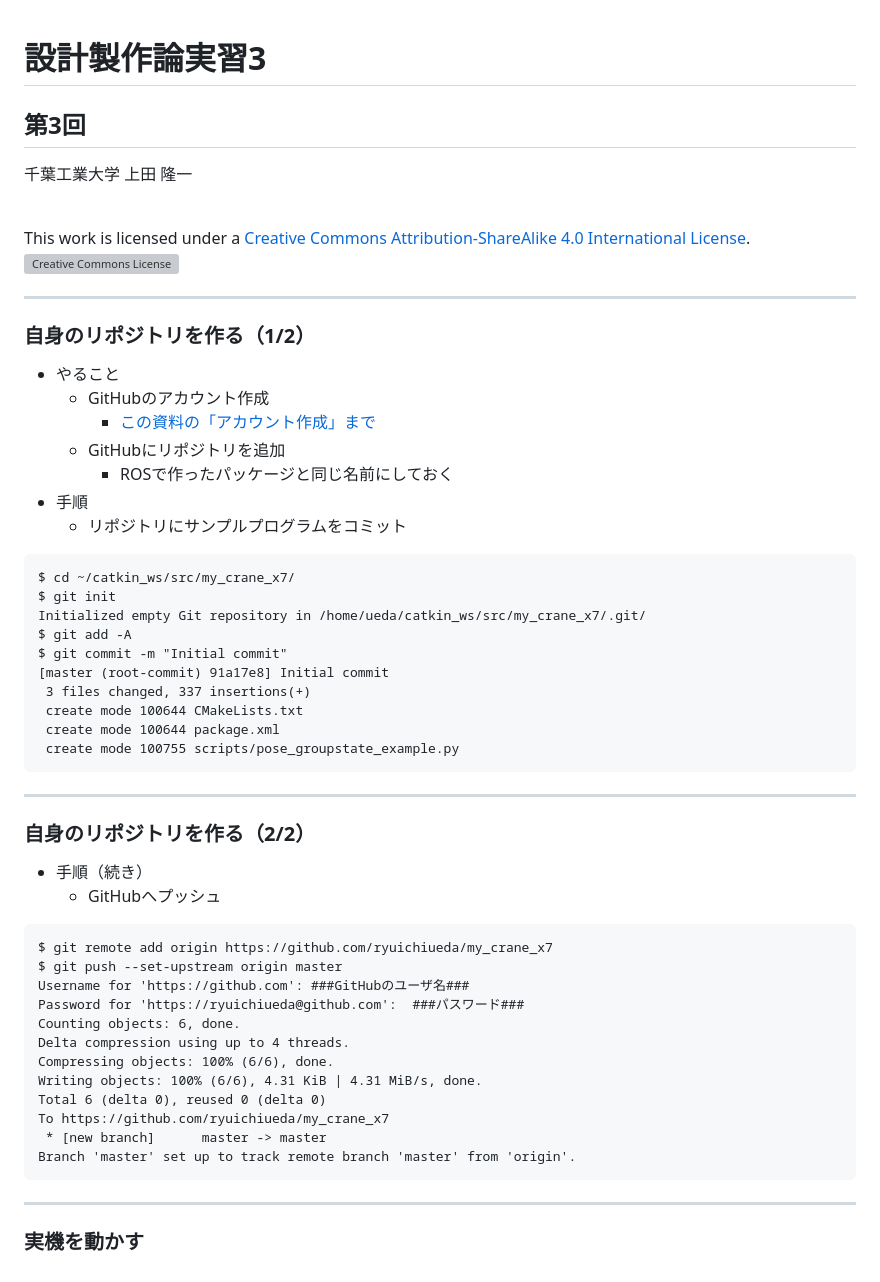
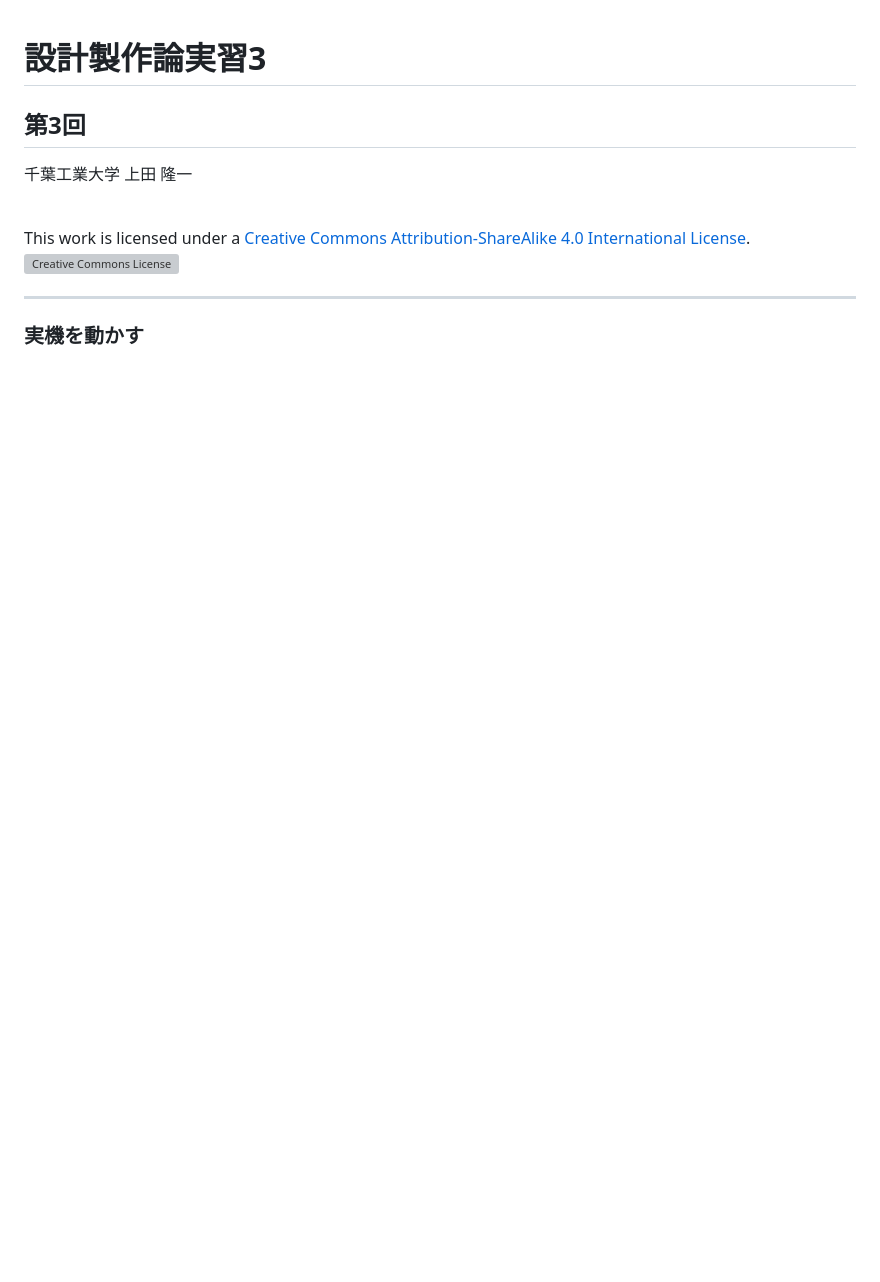
Before and after one commit to ryuichiueda/manipulator_practice_b3, a Markdown page: md/lesson3.md, the part around the change. Drawn GitHub-style; blank space fills up the shorter version; grey boxes are pictures that could not be loaded.

Commit message:
Writing

````diff
--- a/md/lesson3.md
+++ b/md/lesson3.md
@@ -14,52 +14,4 @@ This work is licensed under a <a rel="license" href="http://creativecommons.org/
 
 ---
 
-### 自身のリポジトリを作る（1/2）
-
-* やること
-    * GitHubのアカウント作成
-        * [この資料の「アカウント作成」まで](https://github.com/ryuichiueda/robosys2018/blob/master/10_git.md)
-    * GitHubにリポジトリを追加
-        * ROSで作ったパッケージと同じ名前にしておく
-* 手順
-    * リポジトリにサンプルプログラムをコミット
-
-```
-$ cd ~/catkin_ws/src/my_crane_x7/
-$ git init
-Initialized empty Git repository in /home/ueda/catkin_ws/src/my_crane_x7/.git/
-$ git add -A
-$ git commit -m "Initial commit"
-[master (root-commit) 91a17e8] Initial commit
- 3 files changed, 337 insertions(+)
- create mode 100644 CMakeLists.txt
- create mode 100644 package.xml
- create mode 100755 scripts/pose_groupstate_example.py
-```
-
----
-
-### 自身のリポジトリを作る（2/2）
-
-* 手順（続き）
-    * GitHubへプッシュ
-
-```
-$ git remote add origin https://github.com/ryuichiueda/my_crane_x7
-$ git push --set-upstream origin master
-Username for 'https://github.com': ###GitHubのユーザ名###
-Password for 'https://ryuichiueda@github.com':  ###パスワード###
-Counting objects: 6, done.
-Delta compression using up to 4 threads.
-Compressing objects: 100% (6/6), done.
-Writing objects: 100% (6/6), 4.31 KiB | 4.31 MiB/s, done.
-Total 6 (delta 0), reused 0 (delta 0)
-To https://github.com/ryuichiueda/my_crane_x7
- * [new branch]      master -> master
-Branch 'master' set up to track remote branch 'master' from 'origin'.
-```
-
-
----
-
 ### 実機を動かす
````
Also changed, not shown: md/lesson2.md (+19 -11 lines), md/lesson4.md (+28 -64 lines), figs/camera_stand.png (added).
